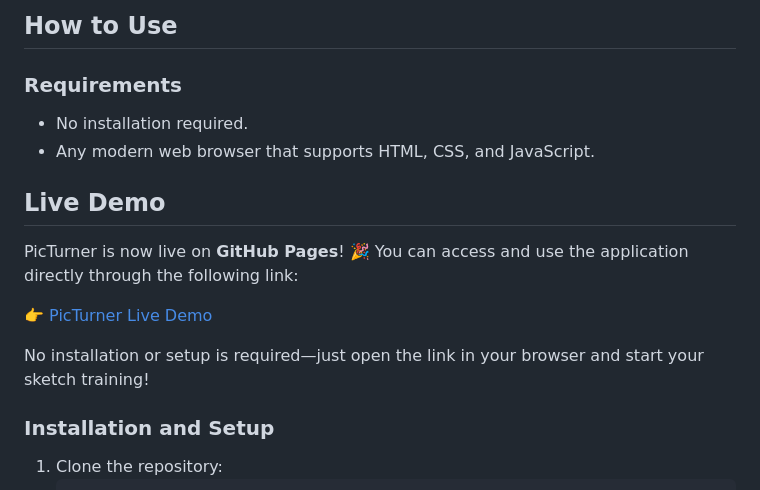
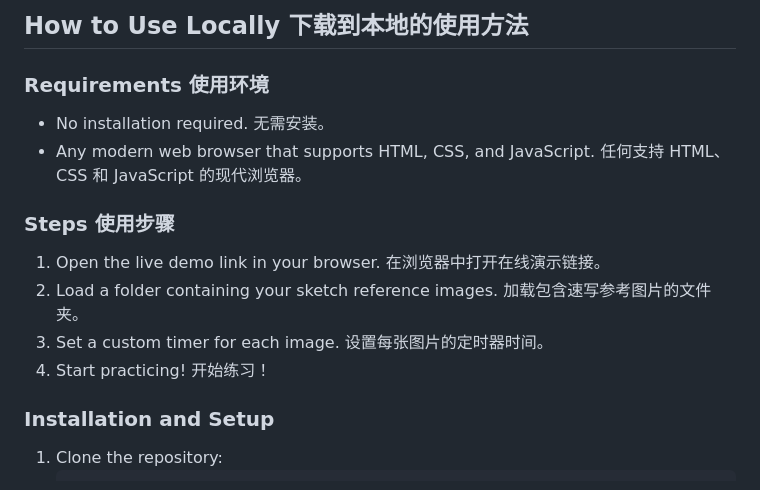
Before and after one commit to berrylyte/PicTurner, a Markdown page: README.md, the part around the change printed below. Rendered like a GitHub page.

```diff
--- a/README.md
+++ b/README.md
@@ -30,18 +36,17 @@ Below are a few screenshots of the application interface:
   </tr>
 </table>
 
-## How to Use
-### Requirements
-- No installation required.
-- Any modern web browser that supports HTML, CSS, and JavaScript.
+## How to Use Locally 下载到本地的使用方法
 
-## Live Demo
+### Requirements 使用环境
+- No installation required. 无需安装。
+- Any modern web browser that supports HTML, CSS, and JavaScript. 任何支持 HTML、CSS 和 JavaScript 的现代浏览器。
 
-PicTurner is now live on **GitHub Pages**! 🎉 You can access and use the application directly through the following link:
-
-👉 [PicTurner Live Demo](https://berrylyte.github.io/PicTurner/)
-
-No installation or setup is required—just open the link in your browser and start your sketch training!
+### Steps 使用步骤
+1. Open the live demo link in your browser. 在浏览器中打开在线演示链接。
+2. Load a folder containing your sketch reference images. 加载包含速写参考图片的文件夹。
+3. Set a custom timer for each image. 设置每张图片的定时器时间。
+4. Start practicing! 开始练习！
 
 ### Installation and Setup
 1. Clone the repository:
```
Also changed, not shown: other parts of README.md (+29 -20 lines).
